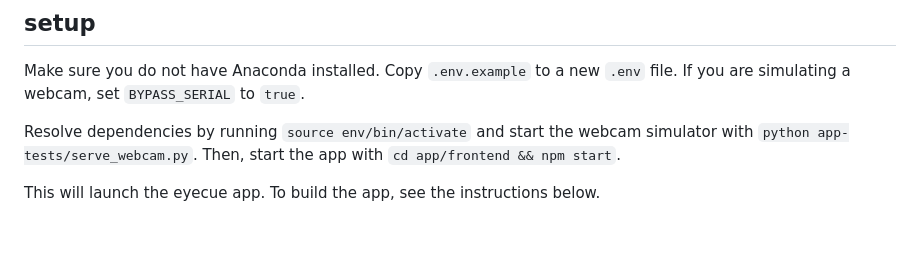
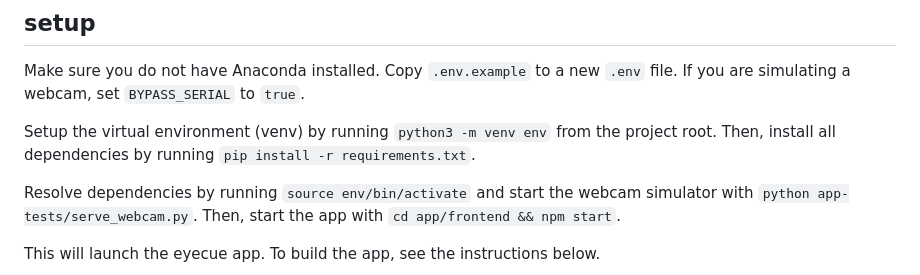
Before and after one commit to embedded-purdue/eyecue, a Markdown page: README.md, the part around the change. Drawn GitHub-style; blank space fills up the shorter version.

```diff
--- a/README.md
+++ b/README.md
@@ -6,6 +6,9 @@ eyecue - eye-controlled cursor system for accessibility
 
 Make sure you do not have Anaconda installed. Copy `.env.example` to a new `.env` file.
 If you are simulating a webcam, set `BYPASS_SERIAL` to `true`.
+
+Setup the virtual environment (venv) by running `python3 -m venv env` from the project root.
+Then, install all dependencies by running `pip install -r requirements.txt`.
 
 Resolve dependencies by running `source env/bin/activate` and start the webcam simulator
 with `python app-tests/serve_webcam.py`. Then, start the app with `cd app/frontend && npm start`.
```
